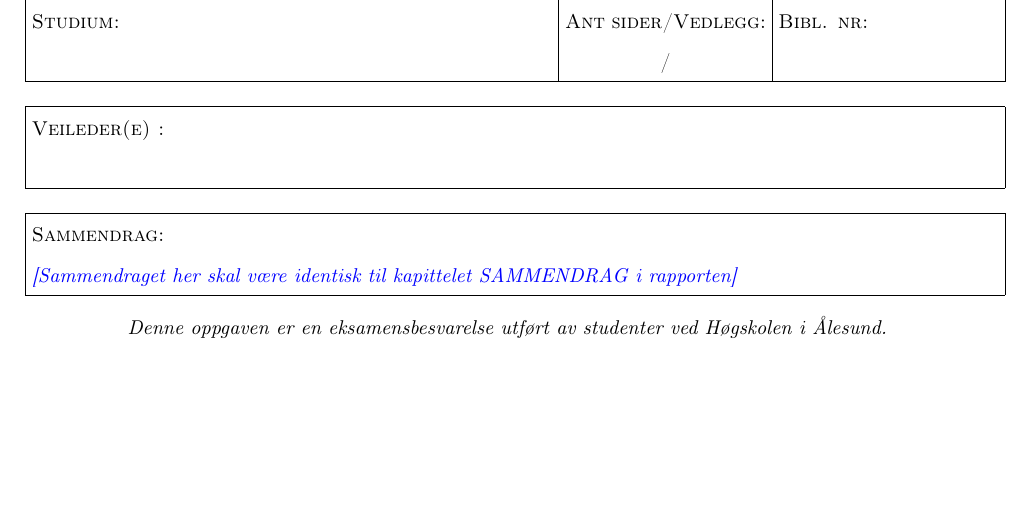
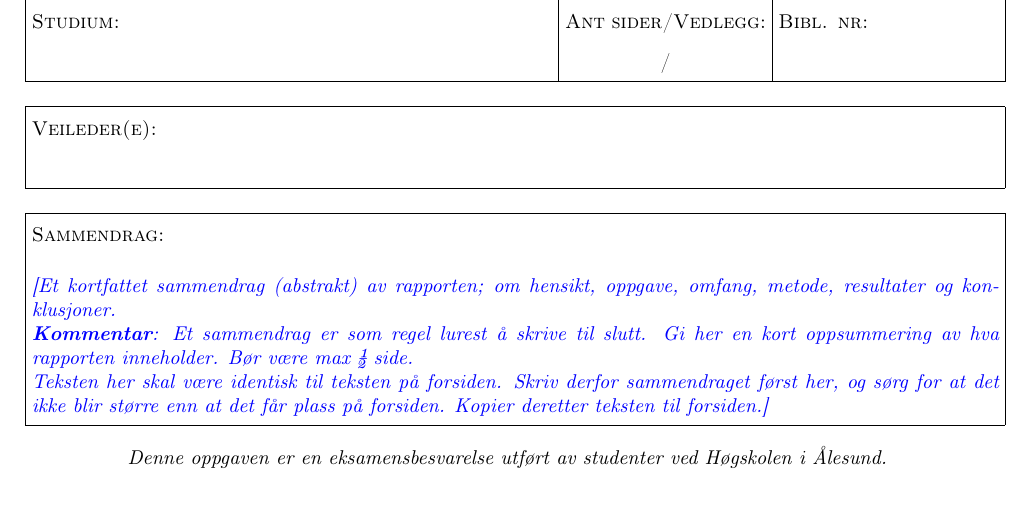
Before and after one commit to RodentCorp/Muldvarp-Hovedprosjekt-Rapport, a LaTeX document (main.tex): part of page 1 of 9, cut so that both start at the same text. Compiled offline with pdfLaTeX.

Commit message:
Sammendrag blir nå kopiert til fremsiden automatisk

```diff
--- a/main.tex
+++ b/main.tex
@@ -51,7 +51,8 @@
 
 \fancypagestyle{normal}{%
  	\fancyhead{} % clear all header fields
-	\fancyhead[LO,LE]{\scshape Høgskolen i {\AA}lesund\\Hovedprosjekt}
+	\fancyfoot{}
+	\fancyhead[LO,LE]{\scshape Høgskolen i Ålesund\\Hovedprosjekt}
  	\fancyhead[RO,RE]{\scshape Side \thepage}
 	\renewcommand{\headrulewidth}{0.0pt}
 }
@@ -161,9 +162,7 @@
 \begin{supertabular}{|m{17.058999cm}|}
 \hline
 {\scshape Sammendrag:}\\
-
-{\itshape\color{blue} [Sammendraget her skal være identisk til kapittelet
-SAMMENDRAG i rapporten]}\\
+\subfile{"0.1 Sammendrag/sammendrag.tex"}\\
 \hline
 \end{supertabular}
 \end{flushleft}
```
Also changed, not shown: 0.1 Sammendrag/sammendrag.tex (+0 -2 lines), main.tex (4 more changed lines).
